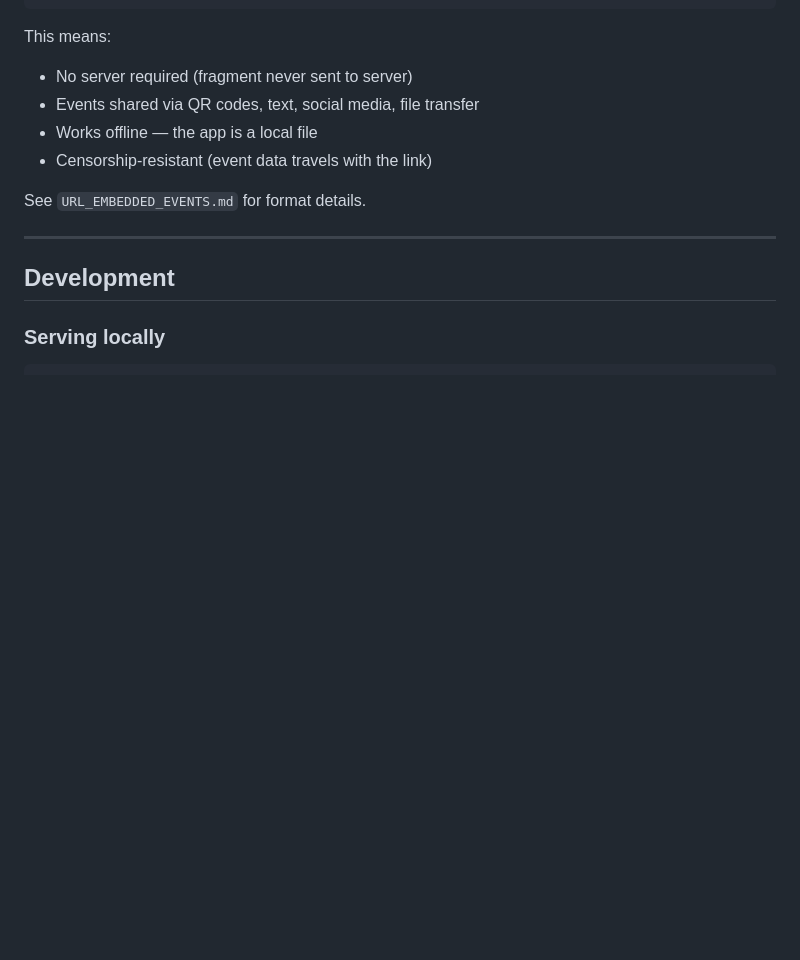
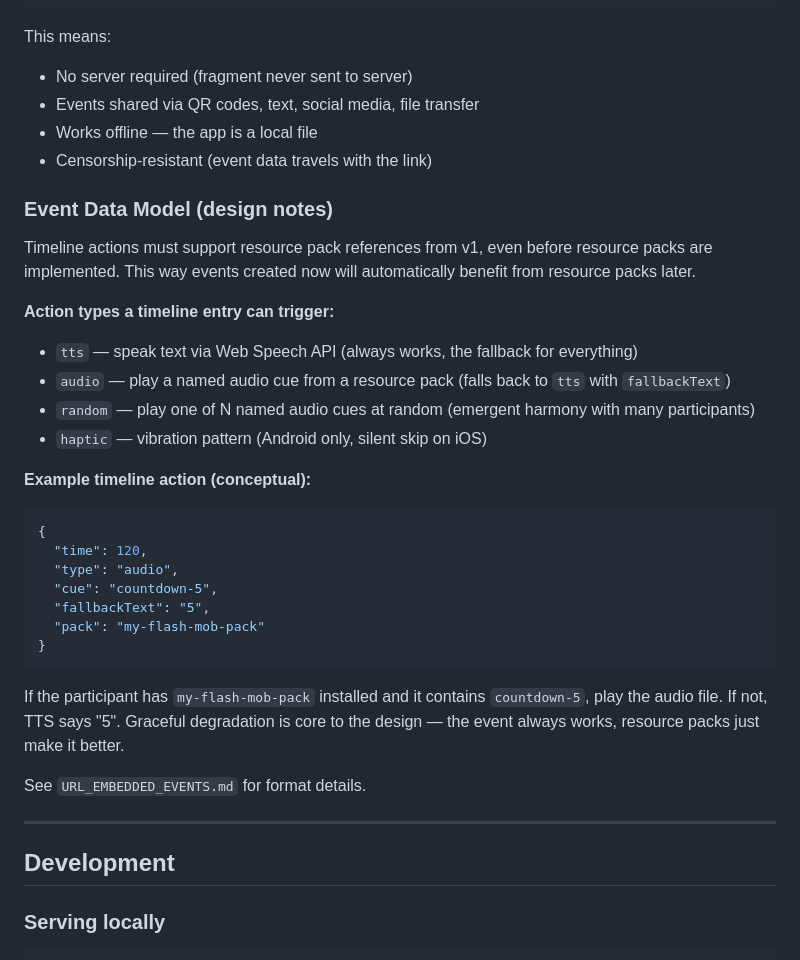
Before and after one commit to Quidam2k/conductor, a Markdown page: CLAUDE.md, the part around one of its changes. GitHub-like rendering; blank space fills up the shorter version.

````diff
--- a/CLAUDE.md
+++ b/CLAUDE.md
@@ -123,6 +123,29 @@ This means:
 - Works offline — the app is a local file
 - Censorship-resistant (event data travels with the link)
 
+### Event Data Model (design notes)
+
+Timeline actions must support resource pack references from v1, even before resource packs are implemented. This way events created now will automatically benefit from resource packs later.
+
+**Action types a timeline entry can trigger:**
+- `tts` — speak text via Web Speech API (always works, the fallback for everything)
+- `audio` — play a named audio cue from a resource pack (falls back to `tts` with `fallbackText`)
+- `random` — play one of N named audio cues at random (emergent harmony with many participants)
+- `haptic` — vibration pattern (Android only, silent skip on iOS)
+
+**Example timeline action (conceptual):**
+```json
+{
+  "time": 120,
+  "type": "audio",
+  "cue": "countdown-5",
+  "fallbackText": "5",
+  "pack": "my-flash-mob-pack"
+}
+```
+
+If the participant has `my-flash-mob-pack` installed and it contains `countdown-5`, play the audio file. If not, TTS says "5". Graceful degradation is core to the design — the event always works, resource packs just make it better.
+
 See `URL_EMBEDDED_EVENTS.md` for format details.
 
 ---
````
Also changed, not shown: other parts of CLAUDE.md (+32 -10 lines).
